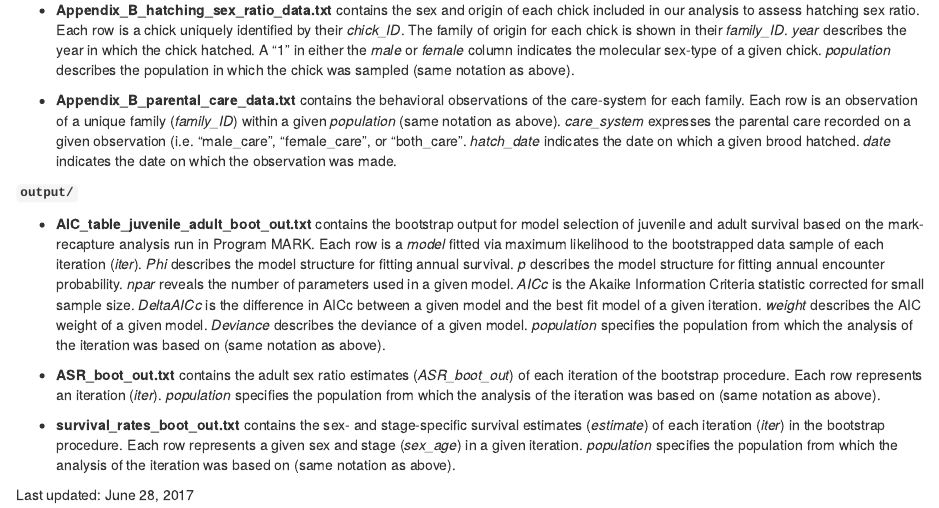
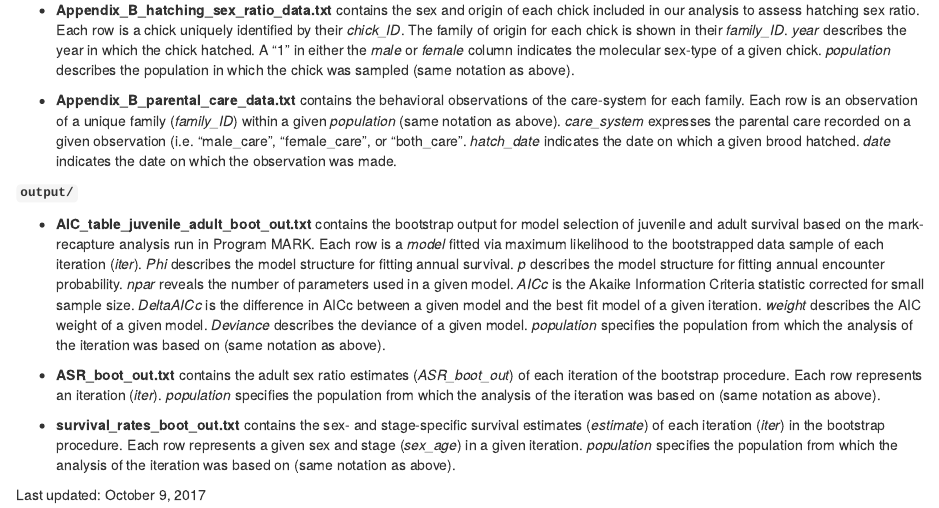
Before and after one commit to leberhartphillips/Plover_ASR_Matrix_Modeling, an R Markdown document (README.Rmd): the page in a window 1100 px wide, from 690 px down. Rendered offline with R 4.5, knitr and Pandoc, with nearby package versions.

Commit message:
readme update

```diff
--- a/README.Rmd
+++ b/README.Rmd
@@ -30,4 +30,4 @@ In this repository you can find all the necessary files needed to reproduce the
 
 - **survival_rates_boot_out.txt** contains the sex- and stage-specific survival estimates (*estimate*) of each iteration (*iter*) in the bootstrap procedure. Each row represents a given sex and stage (*sex_age*) in a given iteration. *population* specifies the population from which the analysis of the iteration was based on (same notation as above).
 
-Last updated: June 28, 2017
+Last updated: October 9, 2017
```
